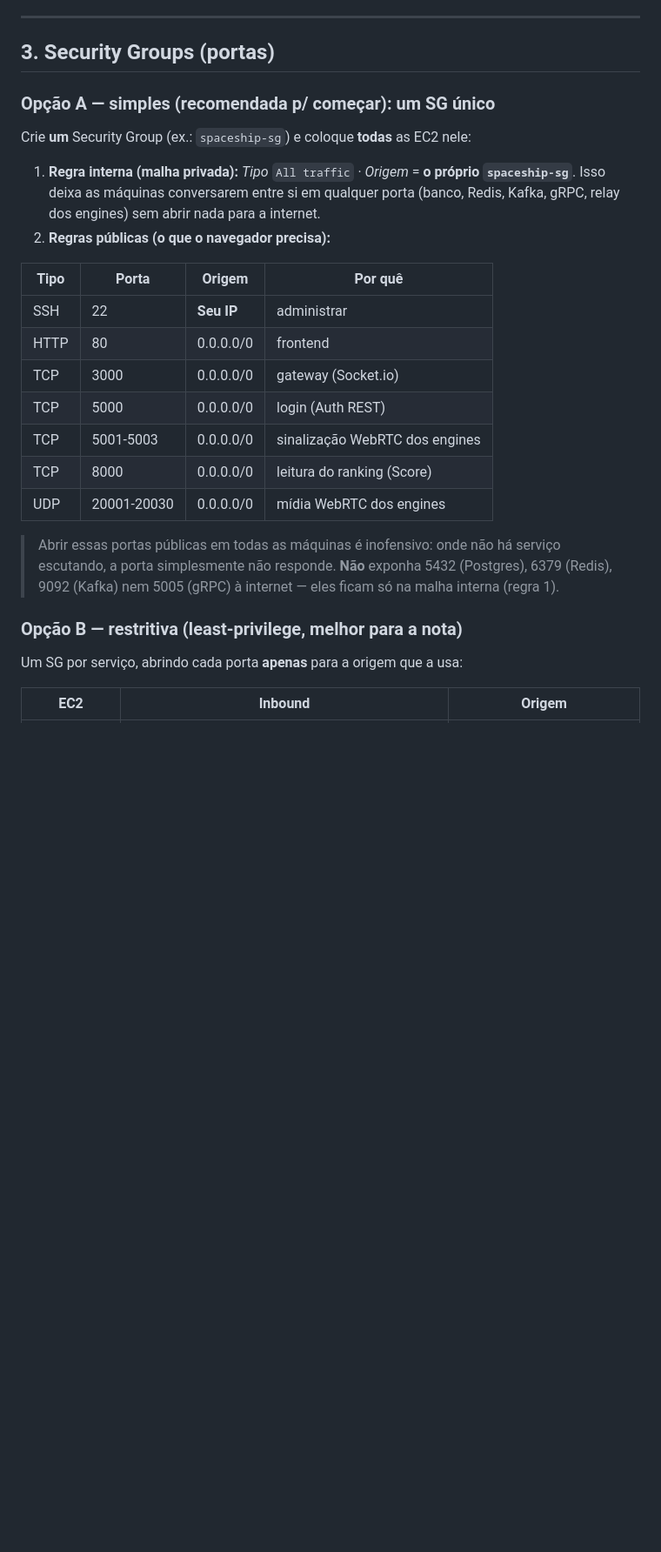
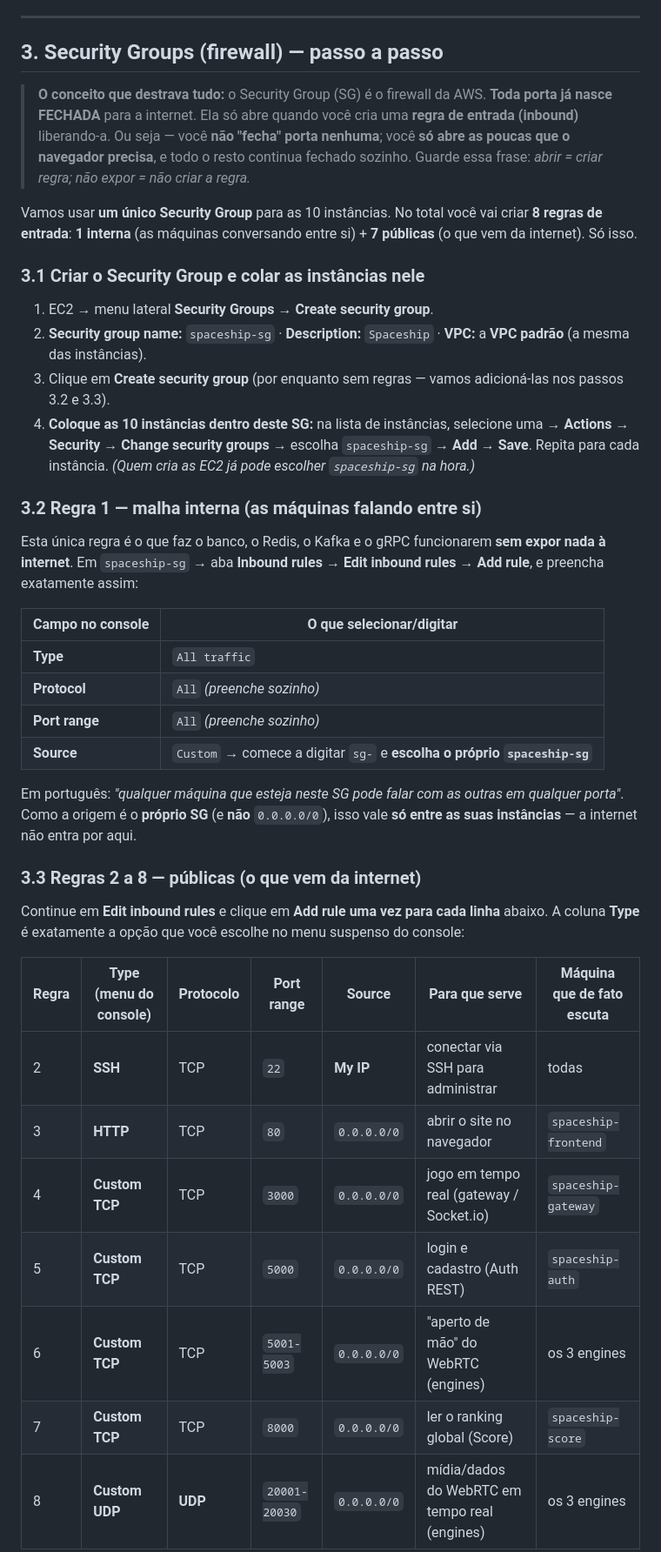
Before and after one commit to ThiagoNascente/Trabalho-Scd-Grupo-6, a Markdown page: Docs/v2/Guia de Deploy AWS.md, the part around one of its changes. Shown at 87% size. GitHub-like rendering; blank space fills up the shorter version.

Commit message:
melhorando guia de deploy

```diff
--- a/Docs/v2/Guia de Deploy AWS.md
+++ b/Docs/v2/Guia de Deploy AWS.md
@@ -53,32 +66,61 @@
 
 ---
 
-## 3. Security Groups (portas)
+## 3. Security Groups (firewall) — passo a passo
 
-### Opção A — simples (recomendada p/ começar): um SG único
+> **O conceito que destrava tudo:** o Security Group (SG) é o firewall da AWS. **Toda
+> porta já nasce FECHADA** para a internet. Ela só abre quando você cria uma **regra
+> de entrada (inbound)** liberando-a. Ou seja — você **não "fecha" porta nenhuma**;
+> você **só abre as poucas que o navegador precisa**, e todo o resto continua
+> fechado sozinho. Guarde essa frase: *abrir = criar regra; não expor = não criar a
+> regra.*
 
-Crie **um** Security Group (ex.: `spaceship-sg`) e coloque **todas** as EC2 nele:
+Vamos usar **um único Security Group** para as 10 instâncias. No total você vai
+criar **8 regras de entrada**: **1 interna** (as máquinas conversando entre si) +
+**7 públicas** (o que vem da internet). Só isso.
 
-1. **Regra interna (malha privada):** *Tipo* `All traffic` · *Origem* = **o próprio `spaceship-sg`**. Isso deixa as máquinas conversarem entre si em qualquer porta (banco, Redis, Kafka, gRPC, relay dos engines) sem abrir nada para a internet.
-2. **Regras públicas (o que o navegador precisa):**
+### 3.1 Criar o Security Group e colar as instâncias nele
 
-| Tipo | Porta | Origem | Por quê |
-|---|---|---|---|
-| SSH | 22 | **Seu IP** | administrar |
-| HTTP | 80 | 0.0.0.0/0 | frontend |
-| TCP | 3000 | 0.0.0.0/0 | gateway (Socket.io) |
-| TCP | 5000 | 0.0.0.0/0 | login (Auth REST) |
-| TCP | 5001-5003 | 0.0.0.0/0 | sinalização WebRTC dos engines |
-| TCP | 8000 | 0.0.0.0/0 | leitura do ranking (Score) |
-| UDP | 20001-20030 | 0.0.0.0/0 | mídia WebRTC dos engines |
+1. EC2 → menu lateral **Security Groups** → **Create security group**.
+2. **Security group name:** `spaceship-sg` · **Description:** `Spaceship` · **VPC:** a
+   **VPC padrão** (a mesma das instâncias).
+3. Clique em **Create security group** (por enquanto sem regras — vamos adicioná-las
+   nos passos 3.2 e 3.3).
+4. **Coloque as 10 instâncias dentro deste SG:** na lista de instâncias, selecione
+   uma → **Actions → Security → Change security groups** → escolha `spaceship-sg` →
+   **Add → Save**. Repita para cada instância. *(Quem cria as EC2 já pode escolher
+   `spaceship-sg` na hora.)*
 
-> Abrir essas portas públicas em todas as máquinas é inofensivo: onde não há
-> serviço escutando, a porta simplesmente não responde. **Não** exponha 5432
-> (Postgres), 6379 (Redis), 9092 (Kafka) nem 5005 (gRPC) à internet — eles ficam
-> só na malha interna (regra 1).
+### 3.2 Regra 1 — malha interna (as máquinas falando entre si)
 
-### Opção B — restritiva (least-privilege, melhor para a nota)
+Esta única regra é o que faz o banco, o Redis, o Kafka e o gRPC funcionarem **sem
+expor nada à internet**. Em `spaceship-sg` → aba **Inbound rules** → **Edit inbound
+rules** → **Add rule**, e preencha exatamente assim:
 
-Um SG por serviço, abrindo cada porta **apenas** para a origem que a usa:
+| Campo no console | O que selecionar/digitar |
+|---|---|
+| **Type** | `All traffic` |
+| **Protocol** | `All` *(preenche sozinho)* |
+| **Port range** | `All` *(preenche sozinho)* |
+| **Source** | `Custom` → comece a digitar `sg-` e **escolha o próprio `spaceship-sg`** |
 
-| EC2 | Inbound | Origem |
+Em português: *"qualquer máquina que esteja neste SG pode falar com as outras em
+qualquer porta"*. Como a origem é o **próprio SG** (e **não** `0.0.0.0/0`), isso
+vale **só entre as suas instâncias** — a internet não entra por aqui.
+
+### 3.3 Regras 2 a 8 — públicas (o que vem da internet)
+
+Continue em **Edit inbound rules** e clique em **Add rule** **uma vez para cada
+linha** abaixo. A coluna **Type** é exatamente a opção que você escolhe no menu
+suspenso do console:
+
+| Regra | Type (menu do console) | Protocolo | Port range | Source | Para que serve | Máquina que de fato escuta |
+|---|---|---|---|---|---|---|
+| 2 | **SSH** | TCP | `22` | **My IP** | conectar via SSH para administrar | todas |
+| 3 | **HTTP** | TCP | `80` | `0.0.0.0/0` | abrir o site no navegador | `spaceship-frontend` |
+| 4 | **Custom TCP** | TCP | `3000` | `0.0.0.0/0` | jogo em tempo real (gateway / Socket.io) | `spaceship-gateway` |
+| 5 | **Custom TCP** | TCP | `5000` | `0.0.0.0/0` | login e cadastro (Auth REST) | `spaceship-auth` |
+| 6 | **Custom TCP** | TCP | `5001-5003` | `0.0.0.0/0` | "aperto de mão" do WebRTC (engines) | os 3 engines |
+| 7 | **Custom TCP** | TCP | `8000` | `0.0.0.0/0` | ler o ranking global (Score) | `spaceship-score` |
+| 8 | **Custom UDP** | **UDP** | `20001-20030` | `0.0.0.0/0` | mídia/dados do WebRTC em tempo real (engines) | os 3 engines |
+
```
Also changed, not shown: other parts of Docs/v2/Guia de Deploy AWS.md (+72 -27 lines).
